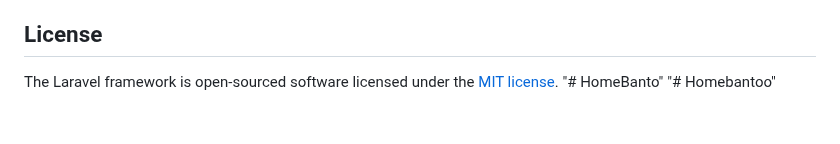
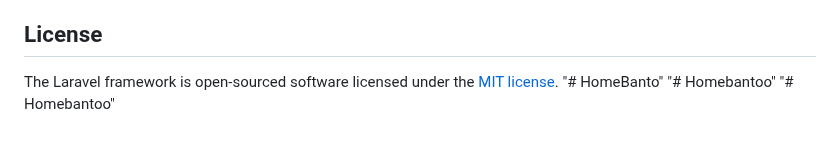
Before and after one commit to Delfindra/HomeBanto, a Markdown page: README.md, the part around the change. GitHub-like rendering.

```diff
--- a/README.md
+++ b/README.md
@@ -66,3 +66,4 @@ If you discover a security vulnerability within Laravel, please send an e-mail t
 The Laravel framework is open-sourced software licensed under the [MIT license](https://opensource.org/licenses/MIT).
 "# HomeBanto"
 "# Homebantoo"
+"# Homebantoo"
```
